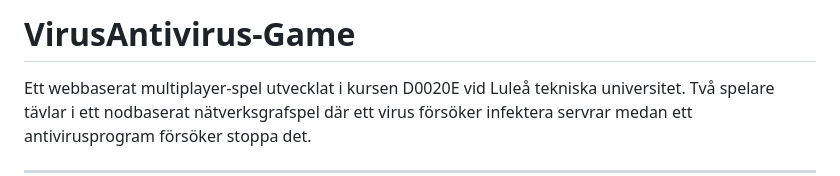
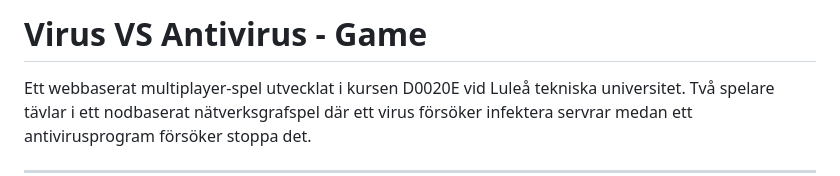
Before and after one commit to weraf/VirusAntivirus-Game, a Markdown page: README.md, the part around the change. Drawn GitHub-style.

```diff
--- a/README.md
+++ b/README.md
@@ -1,4 +1,4 @@
-# VirusAntivirus-Game
+# Virus VS Antivirus - Game
 
 Ett webbaserat multiplayer-spel utvecklat i kursen D0020E vid Luleå tekniska universitet. Två spelare tävlar i ett nodbaserat nätverksgrafspel där ett virus försöker infektera servrar medan ett antivirusprogram försöker stoppa det.
 
```
